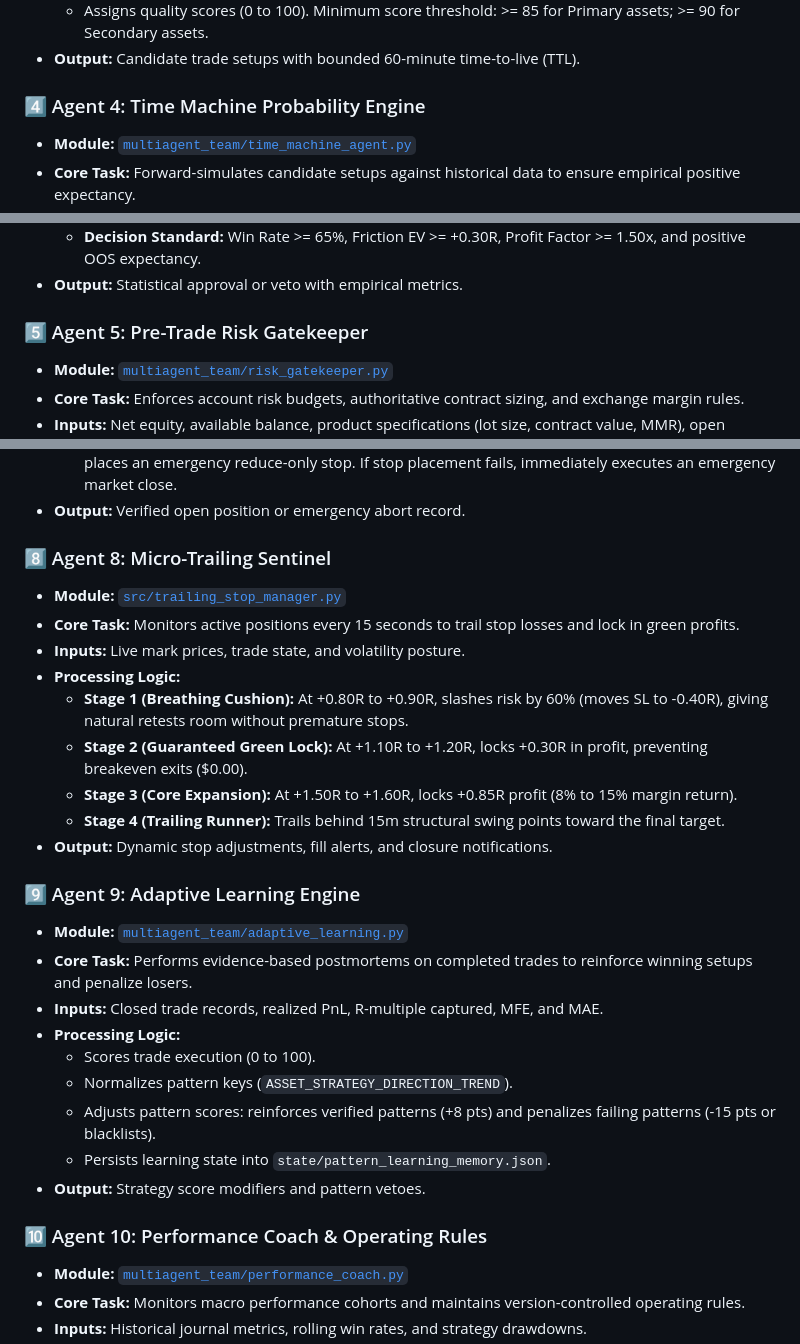
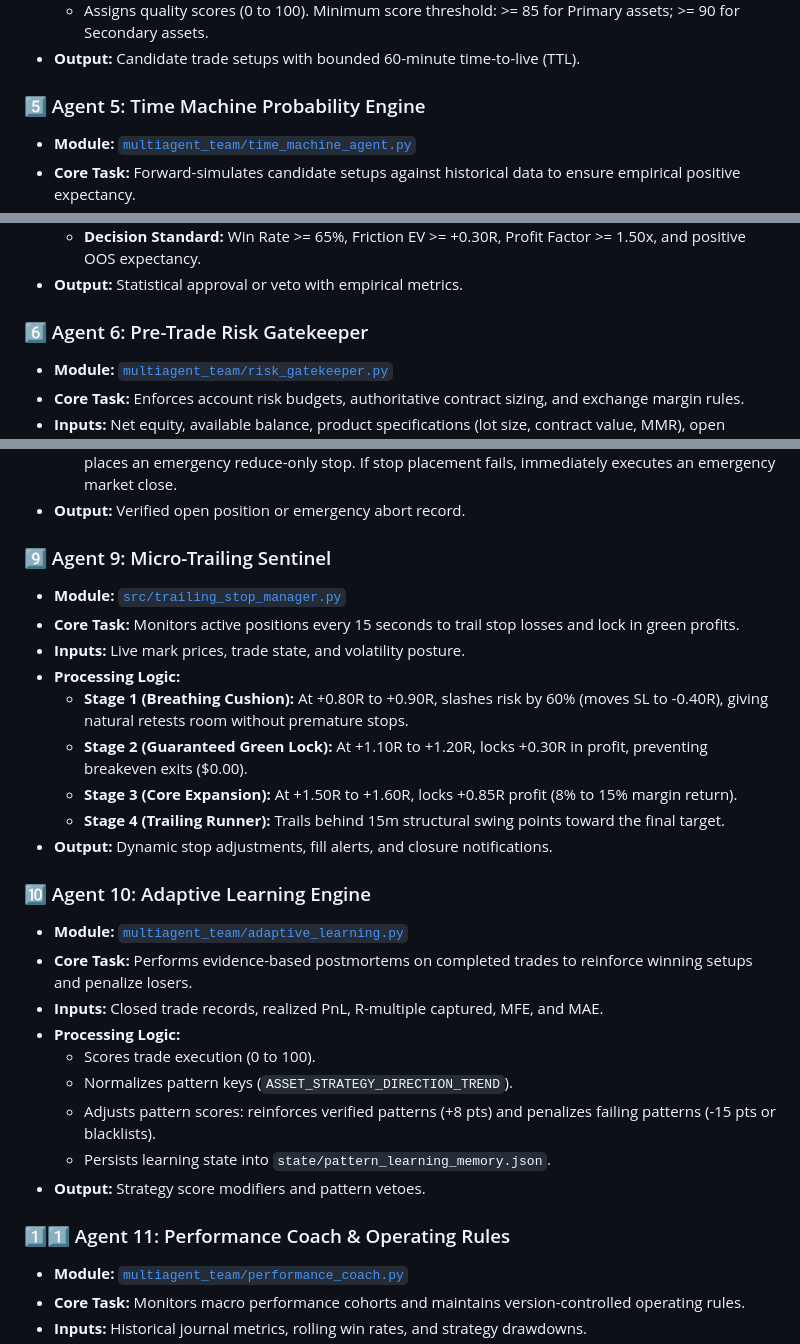
Before and after one commit to mohitxhkr/Multi_agent_trading_bot, a Markdown page: README.md, 3 parts joined by grey strips. Drawn GitHub-style.

```diff
--- a/README.md
+++ b/README.md
@@ -138,7 +136,7 @@ flowchart TD
   * Assigns quality scores (0 to 100). Minimum score threshold: >= 85 for Primary assets; >= 90 for Secondary assets.
 * **Output:** Candidate trade setups with bounded 60-minute time-to-live (TTL).
 
-### 4️⃣ Agent 4: Time Machine Probability Engine
+### 5️⃣ Agent 5: Time Machine Probability Engine
 * **Module:** [`multiagent_team/time_machine_agent.py`](multiagent_team/time_machine_agent.py)
 * **Core Task:** Forward-simulates candidate setups against historical data to ensure empirical positive expectancy.
 * **Inputs:** Setup parameters and 400+ historical 15m candles.
@@ -150,7 +148,7 @@ flowchart TD
   * **Decision Standard:** Win Rate >= 65%, Friction EV >= +0.30R, Profit Factor >= 1.50x, and positive OOS expectancy.
 * **Output:** Statistical approval or veto with empirical metrics.
 
-### 5️⃣ Agent 5: Pre-Trade Risk Gatekeeper
+### 6️⃣ Agent 6: Pre-Trade Risk Gatekeeper
 * **Module:** [`multiagent_team/risk_gatekeeper.py`](multiagent_team/risk_gatekeeper.py)
 * **Core Task:** Enforces account risk budgets, authoritative contract sizing, and exchange margin rules.
 * **Inputs:** Net equity, available balance, product specifications (lot size, contract value, MMR), open positions.
@@ -183,7 +181,7 @@ flowchart TD
   * **Mandatory Stop-Loss Verification:** Verifies the protective stop exists on the exchange. If missing, places an emergency reduce-only stop. If stop placement fails, immediately executes an emergency market close.
 * **Output:** Verified open position or emergency abort record.
 
-### 8️⃣ Agent 8: Micro-Trailing Sentinel
+### 9️⃣ Agent 9: Micro-Trailing Sentinel
 * **Module:** [`src/trailing_stop_manager.py`](src/trailing_stop_manager.py)
 * **Core Task:** Monitors active positions every 15 seconds to trail stop losses and lock in green profits.
 * **Inputs:** Live mark prices, trade state, and volatility posture.
@@ -194,7 +192,7 @@ flowchart TD
   * **Stage 4 (Trailing Runner):** Trails behind 15m structural swing points toward the final target.
 * **Output:** Dynamic stop adjustments, fill alerts, and closure notifications.
 
-### 9️⃣ Agent 9: Adaptive Learning Engine
+### 🔟 Agent 10: Adaptive Learning Engine
 * **Module:** [`multiagent_team/adaptive_learning.py`](multiagent_team/adaptive_learning.py)
 * **Core Task:** Performs evidence-based postmortems on completed trades to reinforce winning setups and penalize losers.
 * **Inputs:** Closed trade records, realized PnL, R-multiple captured, MFE, and MAE.
@@ -205,7 +203,7 @@ flowchart TD
   * Persists learning state into `state/pattern_learning_memory.json`.
 * **Output:** Strategy score modifiers and pattern vetoes.
 
-### 🔟 Agent 10: Performance Coach & Operating Rules
+### 1️⃣1️⃣ Agent 11: Performance Coach & Operating Rules
 * **Module:** [`multiagent_team/performance_coach.py`](multiagent_team/performance_coach.py)
 * **Core Task:** Monitors macro performance cohorts and maintains version-controlled operating rules.
 * **Inputs:** Historical journal metrics, rolling win rates, and strategy drawdowns.
```
Also changed, not shown: other parts of README.md (+41 -43 lines), end_to_end_workflow.png, workflow_architecture_diagram.png, 4 other files.
